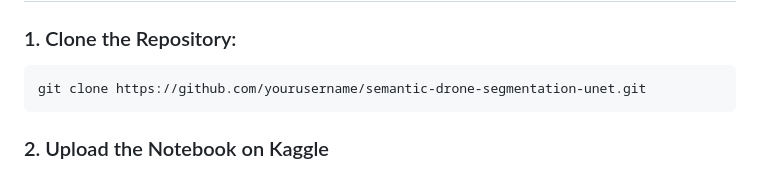
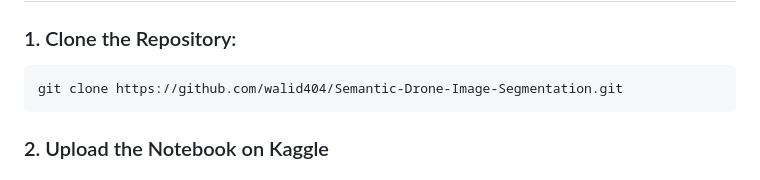
Before and after one commit to walid404/Semantic-Drone-Image-Segmentation, a Markdown page: README.md, the part around the change. Drawn GitHub-style.

````diff
--- a/README.md
+++ b/README.md
@@ -70,7 +70,7 @@ The model achieved a **testing accuracy of 81%**. The following images showcase
 ### 1. Clone the Repository:
 
 ```bash
-git clone https://github.com/yourusername/semantic-drone-segmentation-unet.git
+git clone https://github.com/walid404/Semantic-Drone-Image-Segmentation.git
 ```
 ### 2. Upload the Notebook on Kaggle
 ### 3. Run the Notebook Using GPU
````
